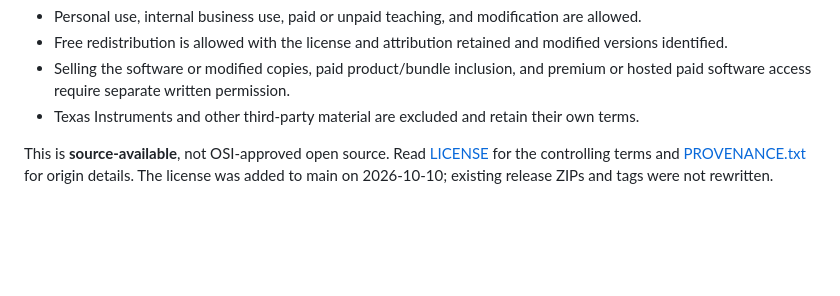
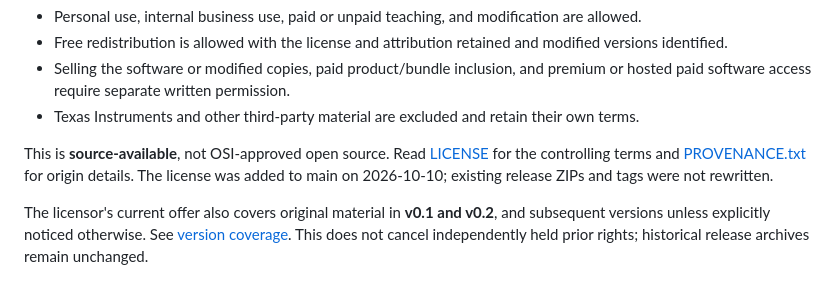
Before and after one commit to MASTER246C/radar-studio-chromebook, a Markdown page: README.md, the part around the change. Drawn GitHub-style; blank space fills up the shorter version.

Commit message:
Link license coverage for prior and future versions

```diff
--- a/README.md
+++ b/README.md
@@ -63,3 +63,5 @@ Original material the licensor has authority to license is available under the [
 - Texas Instruments and other third-party material are excluded and retain their own terms.
 
 This is **source-available**, not OSI-approved open source. Read [LICENSE](LICENSE) for the controlling terms and [PROVENANCE.txt](PROVENANCE.txt) for origin details. The license was added to main on 2026-10-10; existing release ZIPs and tags were not rewritten.
+
+The licensor's current offer also covers original material in **v0.1 and v0.2**, and subsequent versions unless explicitly noticed otherwise. See [version coverage](LICENSE_COVERAGE.md). This does not cancel independently held prior rights; historical release archives remain unchanged.
```
